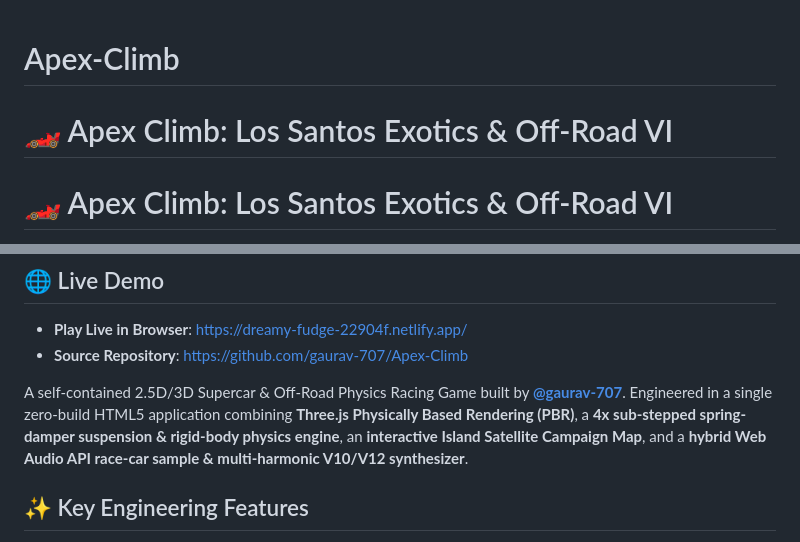
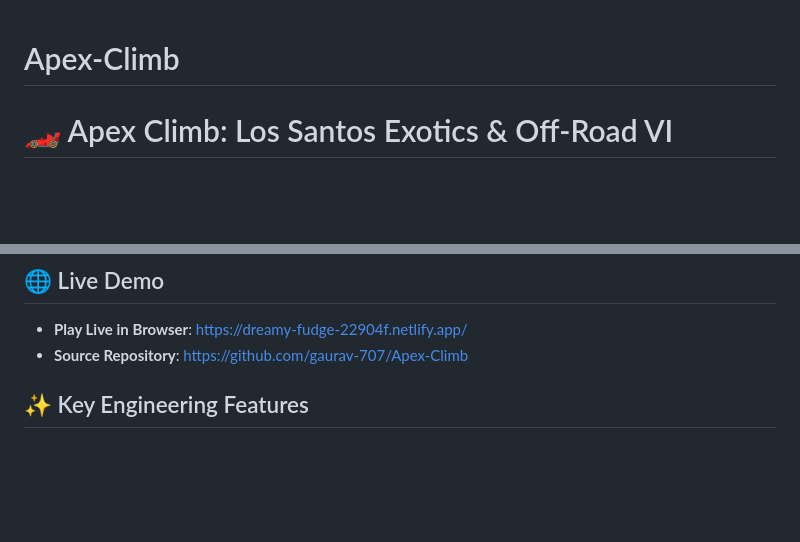
Before and after one commit to gaurav-707/Apex-Climb, a Markdown page: README.md, 2 parts joined by grey strips. Rendered like a GitHub page; blank space fills up the shorter version.

Commit message:
Simplify README by removing duplicate title
Removed duplicate title and unnecessary details from the README.

```diff
--- a/README.md
+++ b/README.md
@@ -1,6 +1,4 @@
 # Apex-Climb
-# 🏎️ Apex Climb: Los Santos Exotics & Off-Road VI
-
 # 🏎️ Apex Climb: Los Santos Exotics & Off-Road VI
 
 [[https://img.shields.io/badge/Play_Live-Netlify_App-00C7B7?style=for-the-badge&logo=netlify]](https://dreamy-fudge-22904f.netlify.app/)
@@ -13,8 +11,6 @@
 
 - **Play Live in Browser**: https://dreamy-fudge-22904f.netlify.app/
 - **Source Repository**: https://github.com/gaurav-707/Apex-Climb
-
-A self-contained 2.5D/3D Supercar & Off-Road Physics Racing Game built by **[@gaurav-707](https://www.google.com/search?q=https%3A%2F%2Fgithub.com%2Fgaurav-707)**. Engineered in a single zero-build HTML5 application combining **Three.js Physically Based Rendering (PBR)**, a **4x sub-stepped spring-damper suspension & rigid-body physics engine**, an **interactive Island Satellite Campaign Map**, and a **hybrid Web Audio API race-car sample & multi-harmonic V10/V12 synthesizer**.
 
 ## ✨ Key Engineering Features
 
```
